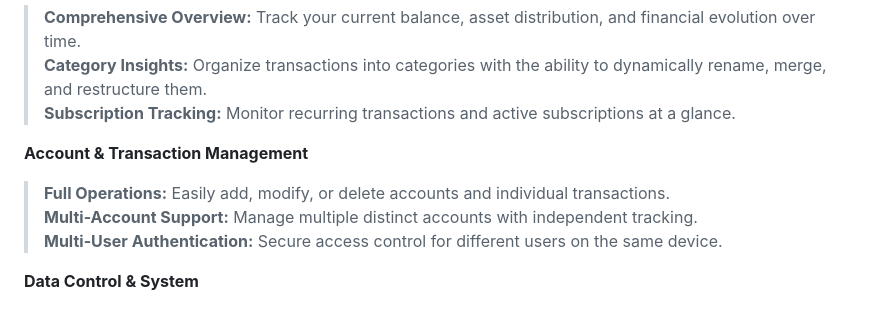
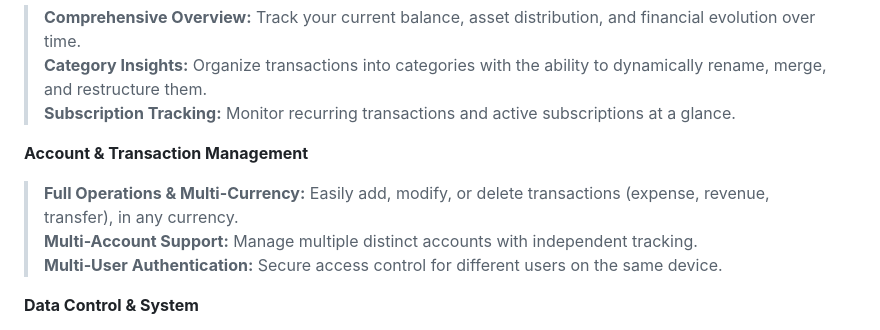
Before and after one commit to Arthurfert/Peadra, a Markdown page: README.md, the part around the change. Rendered like a GitHub page.

```diff
--- a/README.md
+++ b/README.md
@@ -26,7 +26,7 @@ Built as a modern, local-first alternative to cumbersome spreadsheets, Peadra gi
 > **Subscription Tracking:** Monitor recurring transactions and active subscriptions at a glance.
 
 **Account & Transaction Management**
-> **Full Operations:** Easily add, modify, or delete accounts and individual transactions.
+> **Full Operations & Multi-Currency:** Easily add, modify, or delete transactions (expense, revenue, transfer), in any currency.
 > **Multi-Account Support:** Manage multiple distinct accounts with independent tracking.
 > **Multi-User Authentication:** Secure access control for different users on the same device.
 
```
